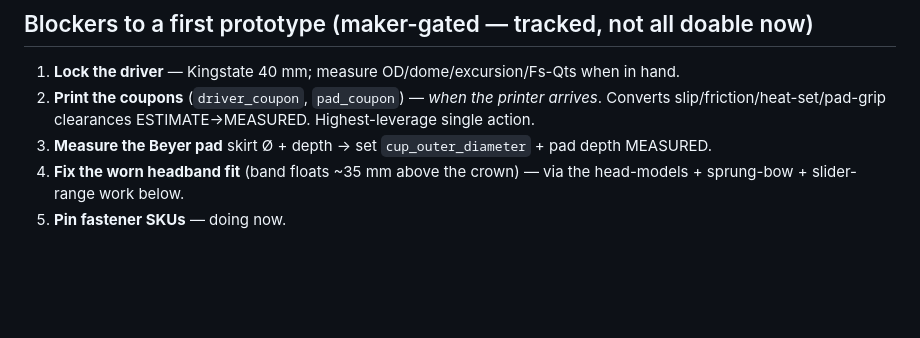
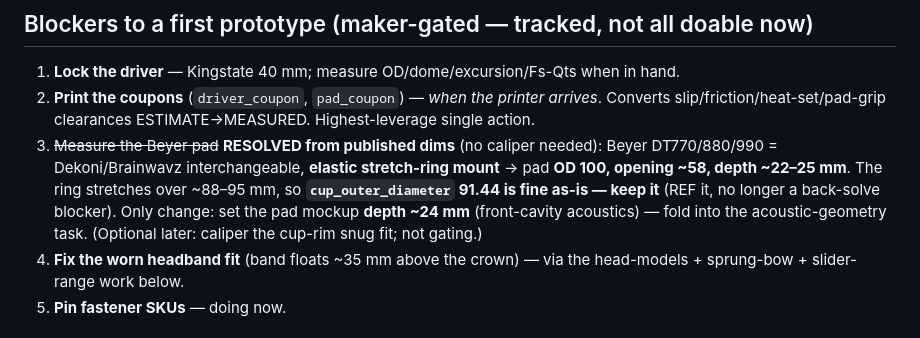
Before and after one commit to makerphones/daily-driver, a Markdown page: docs/BUILD-READINESS-PLAN.md, the part around the change. Drawn GitHub-style; blank space fills up the shorter version.

Commit message:
Plan: resolve pad-dims blocker from published Beyer/Dekoni specs (no caliper needed)
Co-Authored-By: Claude Opus 4.8 <noreply@anthropic.com>

```diff
--- a/docs/BUILD-READINESS-PLAN.md
+++ b/docs/BUILD-READINESS-PLAN.md
@@ -36,7 +36,12 @@ geometry yet. Per-lens: printability 62, fit 52, acoustics 45, hardware/BOM 45.
 1. **Lock the driver** — Kingstate 40 mm; measure OD/dome/excursion/Fs-Qts when in hand.
 2. **Print the coupons** (`driver_coupon`, `pad_coupon`) — *when the printer arrives*. Converts
    slip/friction/heat-set/pad-grip clearances ESTIMATE→MEASURED. Highest-leverage single action.
-3. **Measure the Beyer pad** skirt Ø + depth → set `cup_outer_diameter` + pad depth MEASURED.
+3. ~~Measure the Beyer pad~~ **RESOLVED from published dims** (no caliper needed): Beyer DT770/880/990
+   = Dekoni/Brainwavz interchangeable, **elastic stretch-ring mount** → pad **OD 100, opening ~58,
+   depth ~22–25 mm**. The ring stretches over ~88–95 mm, so **`cup_outer_diameter` 91.44 is fine as-is
+   — keep it** (REF it, no longer a back-solve blocker). Only change: set the pad mockup **depth ~24 mm**
+   (front-cavity acoustics) — fold into the acoustic-geometry task. (Optional later: caliper the cup-rim
+   snug fit; not gating.)
 4. **Fix the worn headband fit** (band floats ~35 mm above the crown) — via the head-models +
    sprung-bow + slider-range work below.
 5. **Pin fastener SKUs** — doing now.
```
